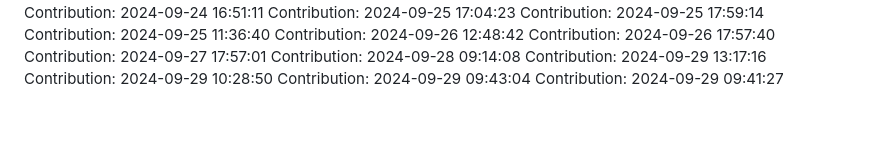
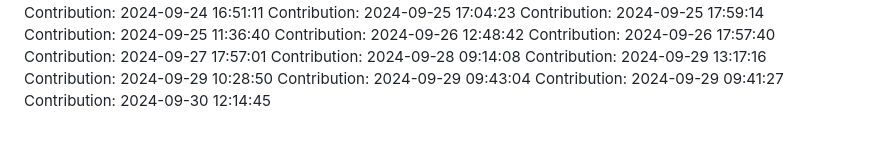
Before and after one commit to rahulgaur608/NeuralStyle-Transfer-App, a Markdown page: README.md, the part around the change. Rendered like a GitHub page.

Commit message:
Contribution: 2024-09-30 12:14:45

```diff
--- a/README.md
+++ b/README.md
@@ -384,3 +384,4 @@ Contribution: 2024-09-29 13:17:16
 Contribution: 2024-09-29 10:28:50
 Contribution: 2024-09-29 09:43:04
 Contribution: 2024-09-29 09:41:27
+Contribution: 2024-09-30 12:14:45
```
